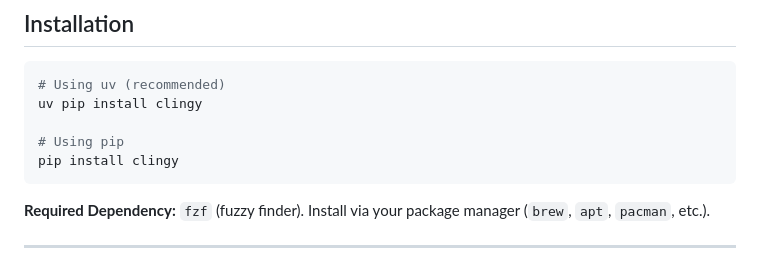
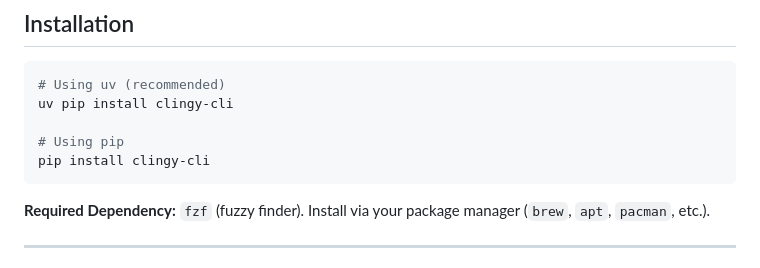
Before and after one commit to ncasatti/clingy, a Markdown page: README.md, the part around the change. Rendered like a GitHub page.

Commit message:
docs: update install command

````diff
--- a/README.md
+++ b/README.md
@@ -58,10 +58,10 @@ ______________________________________________________________________
 
 ```bash
 # Using uv (recommended)
-uv pip install clingy
+uv pip install clingy-cli
 
 # Using pip
-pip install clingy
+pip install clingy-cli
 ```
 
 **Required Dependency:** `fzf` (fuzzy finder). Install via your package manager (`brew`, `apt`, `pacman`, etc.).
````
